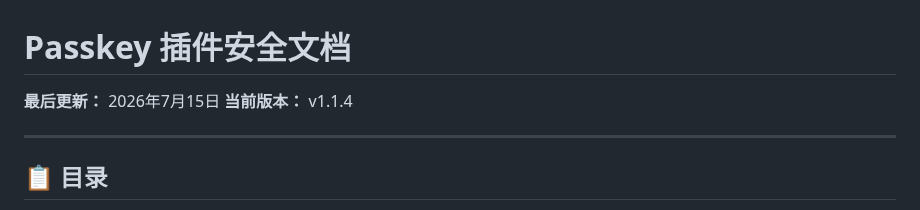
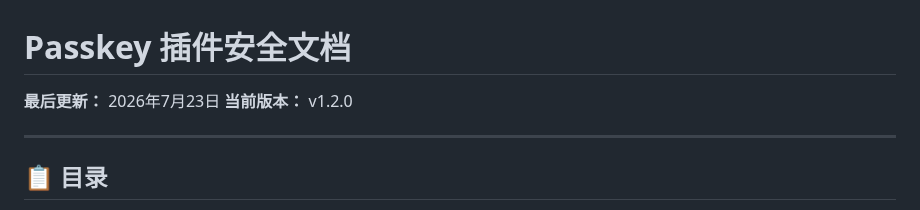
Before and after one commit to little-gt/Passkey, a Markdown page: SECURITY.md, the part around the change. GitHub-like rendering.

```diff
--- a/SECURITY.md
+++ b/SECURITY.md
@@ -1,7 +1,7 @@
 # Passkey 插件安全文档
 
-**最后更新：** 2026年7月15日
-**当前版本：** v1.1.4
+**最后更新：** 2026年7月23日
+**当前版本：** v1.2.0
 
 ---
 
```
Also changed, not shown: README.md (+2 -1 lines), screenshots/mobile/screenshot1.png, screenshots/mobile/screenshot2.png, screenshots/screenshot3.png, 6 other files.
